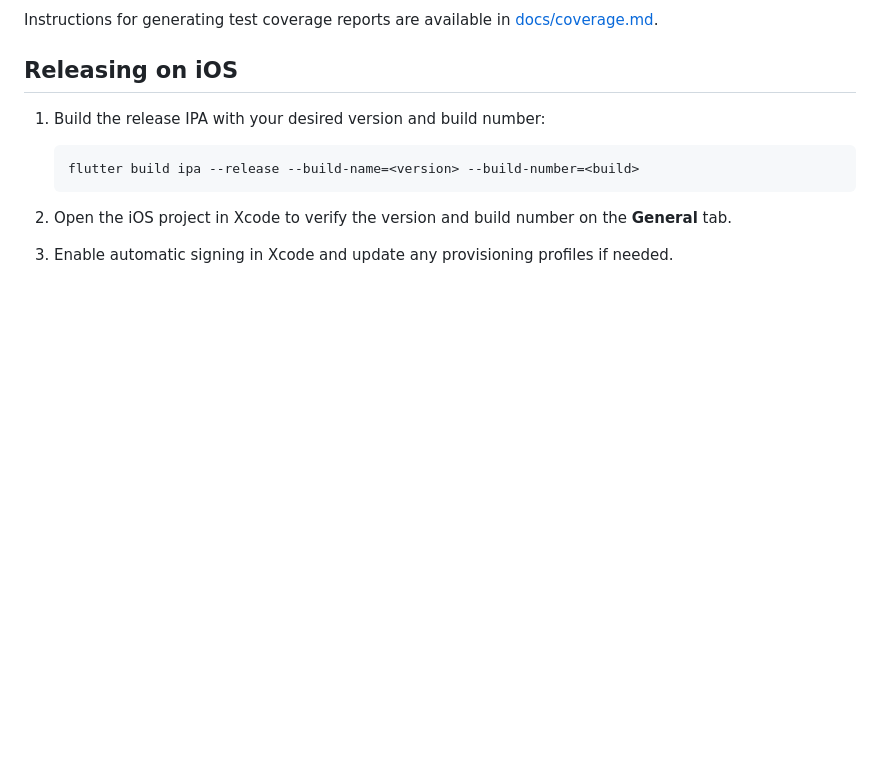
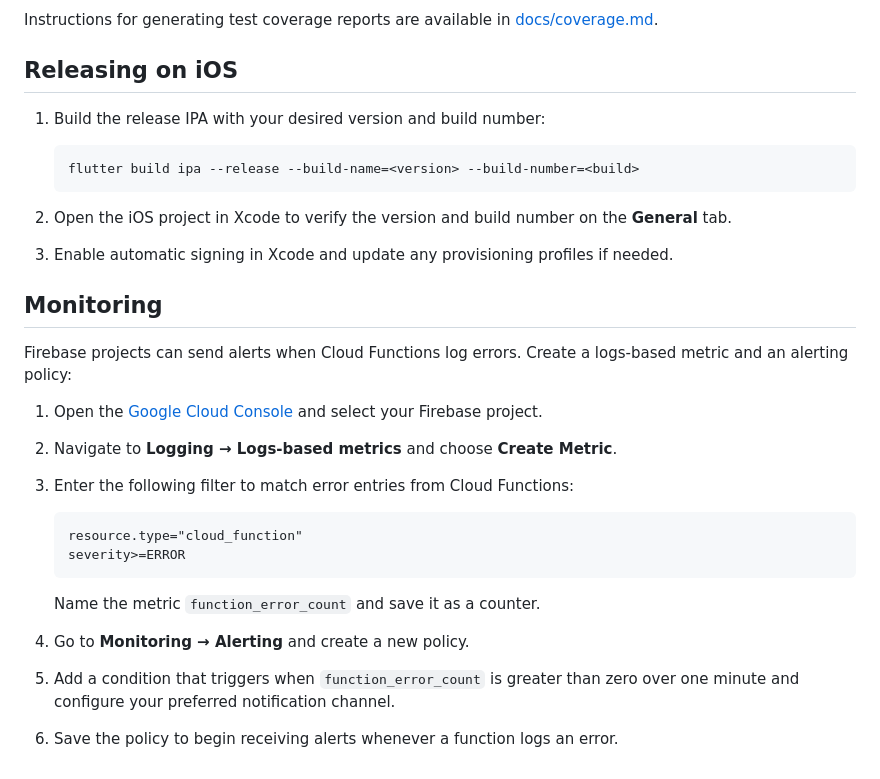
Before and after one commit to Shir0o/bible-read, a Markdown page: README.md, the part around the change. GitHub-like rendering; blank space fills up the shorter version.

Commit message:
docs: add monitoring instructions

````diff
--- a/README.md
+++ b/README.md
@@ -160,3 +160,25 @@ Instructions for generating test coverage reports are available in
     **General** tab.
 3.  Enable automatic signing in Xcode and update any provisioning profiles if
     needed.
+
+## Monitoring
+
+Firebase projects can send alerts when Cloud Functions log errors. Create a
+logs-based metric and an alerting policy:
+
+1.  Open the [Google Cloud Console](https://console.cloud.google.com/) and select
+    your Firebase project.
+2.  Navigate to **Logging → Logs-based metrics** and choose **Create Metric**.
+3.  Enter the following filter to match error entries from Cloud Functions:
+
+    ```
+    resource.type="cloud_function"
+    severity>=ERROR
+    ```
+
+    Name the metric `function_error_count` and save it as a counter.
+4.  Go to **Monitoring → Alerting** and create a new policy.
+5.  Add a condition that triggers when `function_error_count` is greater than
+    zero over one minute and configure your preferred notification channel.
+6.  Save the policy to begin receiving alerts whenever a function logs an
+    error.
````
